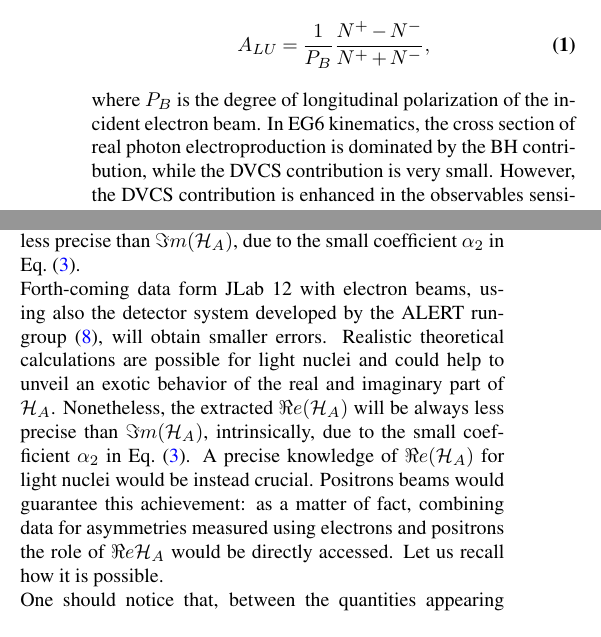
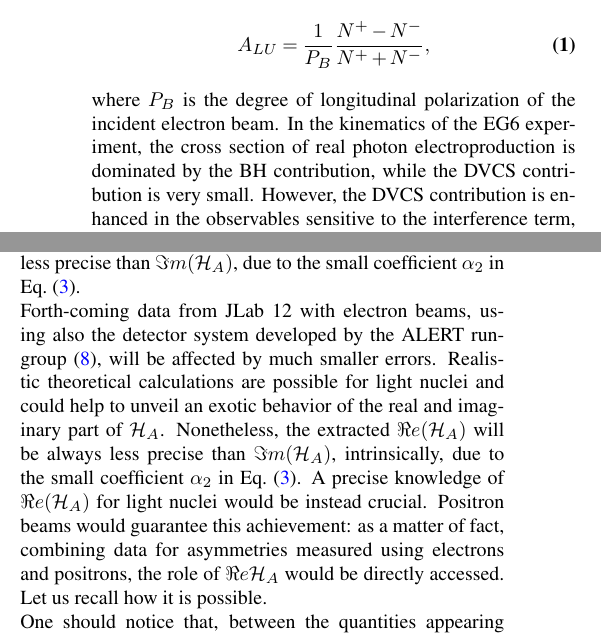
Before and after one commit to Hattawy/He4_positroni, a LaTeX document (MyWPCont.tex): two parts of the columns of page 1 of 4, joined at a grey line, cut so that both start at the same text. Compiled offline with pdfLaTeX.

Commit message:
minor editing

```diff
--- a/MyWPCont.tex
+++ b/MyWPCont.tex
@@ -84,7 +84,7 @@ A_{LU} = \frac{1}{P_{B}} \frac{N^{+} - N^{-}}{N^{+} + N^{-} },
 \end{equation}
 where $P_{B}$ is the degree of longitudinal polarization of the incident
 electron beam.
- In EG6 kinematics, the cross section of real photon electroproduction is
+ In the kinematics of the EG6 experiment, the cross section of real photon electroproduction is
    dominated by the BH contribution, while the DVCS contribution is very small.
    However, the DVCS contribution is enhanced in the observables sensitive to
    the interference term, {\it e.g.} $A_{LU}$, which depends on the
@@ -140,16 +140,16 @@ Ref. \cite{Fucini:2018gso}.
 \label{due}
 \end{figure}
 
-Forth-coming data form JLab 12 with electron beams, using also the detector system
-developed by the ALERT run-group \cite{Armstrong:2017wfw}, will obtain smaller
+Forth-coming data from JLab 12 with electron beams, using also the detector system
+developed by the ALERT run-group \cite{Armstrong:2017wfw}, will be affected by much smaller
 errors. Realistic theoretical calculations are possible for light nuclei and could help
 to unveil an exotic behavior of the real and imaginary part of $\mathcal{H}_{A}$.
 Nonetheless, the extracted $\Re e(\mathcal{H}_{A})$ will be always less precise than
 $\Im m(\mathcal{H}_{A})$, intrinsically, due to the small coefficient $\alpha_2$
 in \eqref{boh}.
 A precise knowledge of $\Re e(\mathcal{H}_{A})$ for light nuclei would be instead crucial.
-Positrons beams would guarantee this achievement: as a matter of fact, combining data for asymmetries measured
-using electrons and positrons the role of $\Re e \mathcal{H}_{A}$ would be
+Positron beams would guarantee this achievement: as a matter of fact, combining data for asymmetries measured
+using electrons and positrons, the role of $\Re e \mathcal{H}_{A}$ would be
 directly accessed. Let us recall how it is possible.
 
 One should notice that, between the quantities appearing in the above
```
Also changed, not shown: MyWPCont.tex (12 more changed lines).
